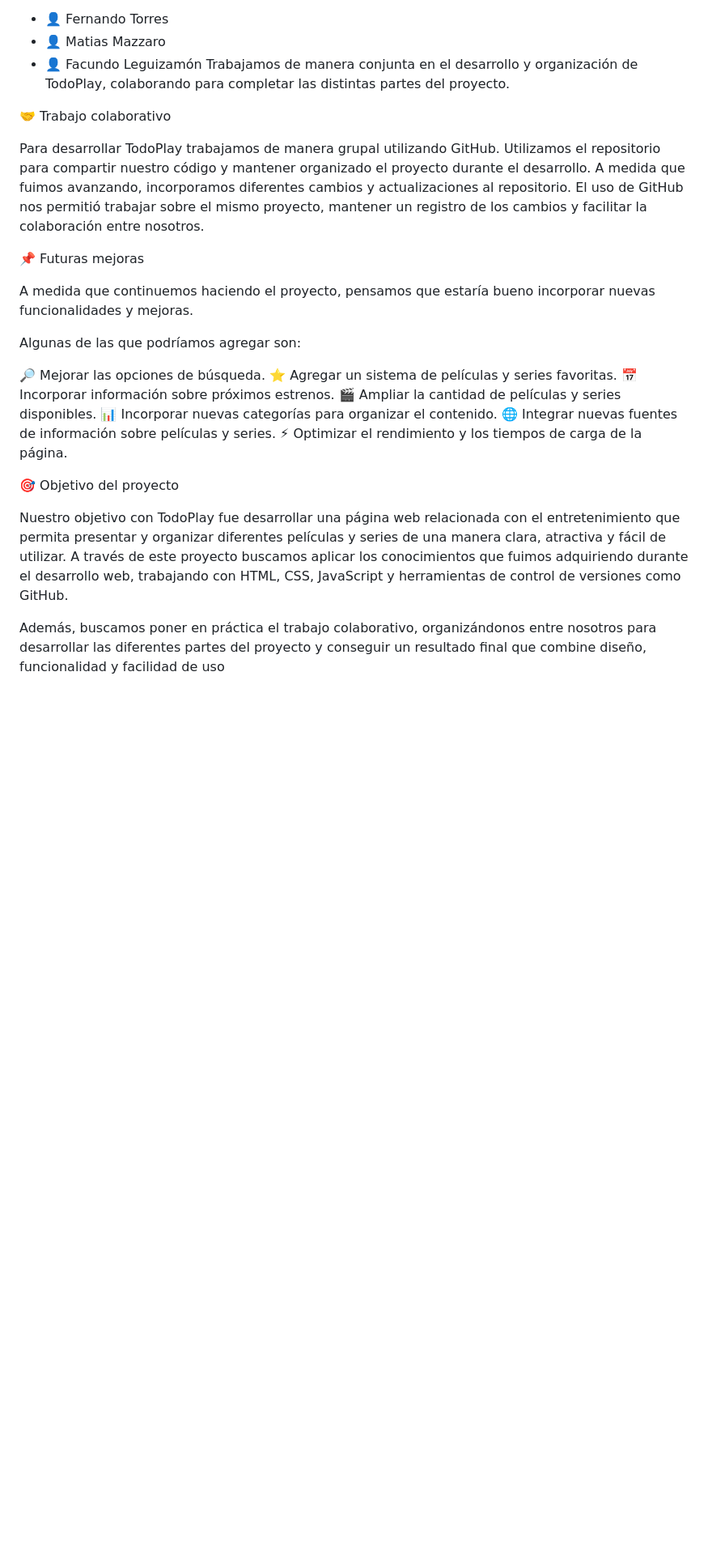
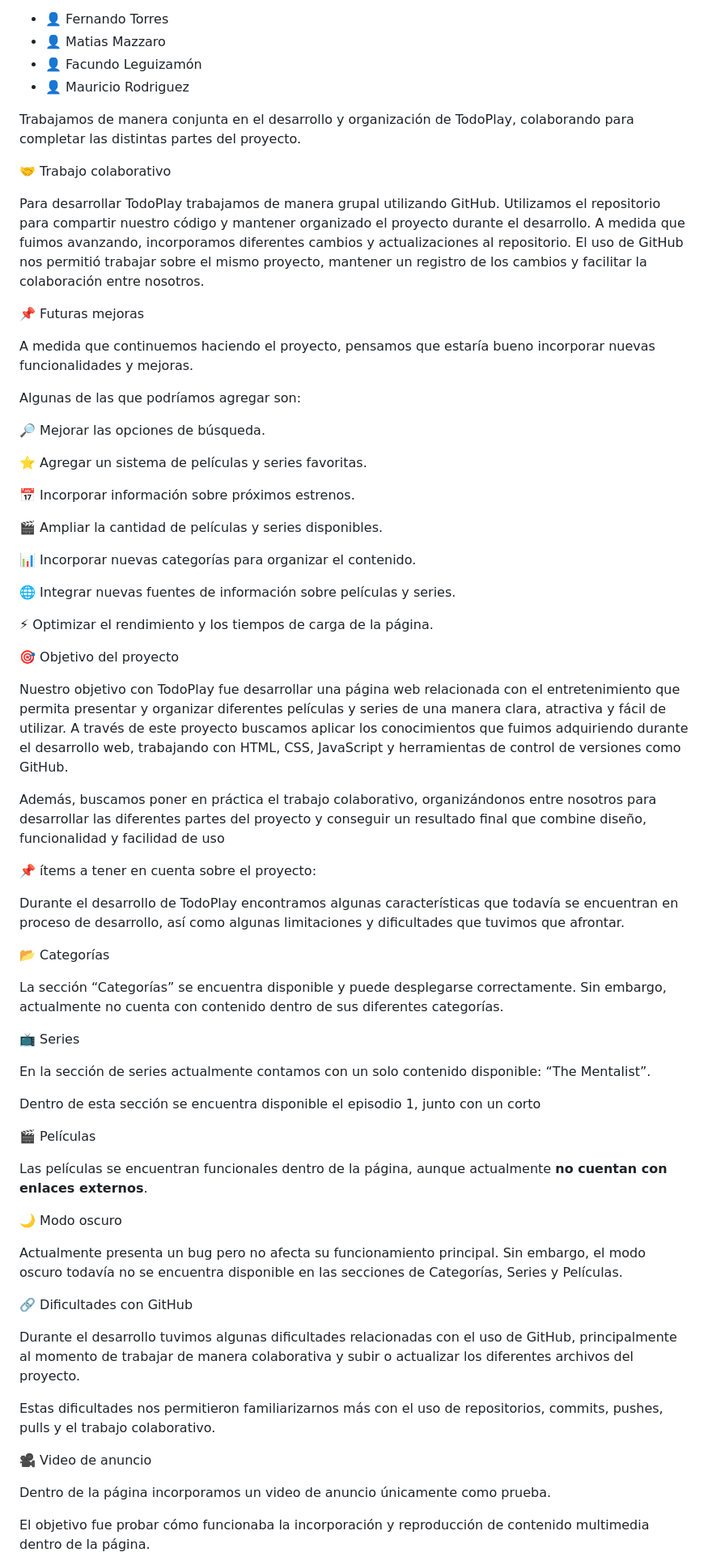
Before and after one commit to Fernando4236/TPI, a Markdown page: README.md, the part around one of its changes. Shown at 81% size. Drawn GitHub-style; blank space fills up the shorter version.

Commit message:
Update README with new contributor and project details
Added Mauricio Rodriguez to the project contributors list and expanded on future improvements and project details.

```diff
--- a/README.md
+++ b/README.md
@@ -112,10 +112,16 @@ Nuestro proyecto fue realizado por:
 - 👤 Fernando Torres
 - 👤 Matias Mazzaro
 - 👤 Facundo Leguizamón
+- 👤 Mauricio Rodriguez
+
+
+
 Trabajamos de manera conjunta en el desarrollo y organización de TodoPlay, colaborando
 para completar las distintas partes del proyecto.
 
+
 🤝 Trabajo colaborativo
+
 
 Para desarrollar TodoPlay trabajamos de manera grupal utilizando GitHub.
 Utilizamos el repositorio para compartir nuestro código y mantener organizado el proyecto
@@ -125,6 +131,7 @@ repositorio.
 El uso de GitHub nos permitió trabajar sobre el mismo proyecto, mantener un registro de los
 cambios y facilitar la colaboración entre nosotros.
 
+
 📌 Futuras mejoras
 
 A medida que continuemos haciendo el proyecto, pensamos que estaría bueno incorporar
@@ -133,12 +140,19 @@ nuevas funcionalidades y mejoras.
 Algunas de las que podríamos agregar son:
 
   🔎 Mejorar las opciones de búsqueda.
+
   ⭐ Agregar un sistema de películas y series favoritas.
+
   📅 Incorporar información sobre próximos estrenos.
+
   🎬 Ampliar la cantidad de películas y series disponibles.
+
   📊 Incorporar nuevas categorías para organizar el contenido.
+
   🌐 Integrar nuevas fuentes de información sobre películas y series.
+
   ⚡ Optimizar el rendimiento y los tiempos de carga de la página.
+
 
 🎯 Objetivo del proyecto
 
@@ -151,3 +165,48 @@ de versiones como GitHub.
 
 Además, buscamos poner en práctica el trabajo colaborativo, organizándonos entre
 nosotros para desarrollar las diferentes partes del proyecto y conseguir un resultado final que combine diseño, funcionalidad y facilidad de uso
+
+
+📌 ítems a tener en cuenta sobre el proyecto:
+
+Durante el desarrollo de TodoPlay encontramos algunas características que todavía se encuentran en proceso de desarrollo, así como algunas limitaciones y dificultades que tuvimos que afrontar.
+
+
+📂 Categorías
+
+La sección “Categorías” se encuentra disponible y puede desplegarse correctamente. Sin embargo, actualmente no cuenta con contenido dentro de sus diferentes categorías.
+
+
+📺 Series
+
+En la sección de series actualmente contamos con un solo contenido disponible: “The Mentalist”.
+
+Dentro de esta sección se encuentra disponible el episodio 1, junto con un corto
+
+
+🎬 Películas
+
+Las películas se encuentran funcionales dentro de la página, aunque actualmente **no cuentan con enlaces externos**.
+
+
+🌙 Modo oscuro
+
+Actualmente presenta un bug pero no afecta su funcionamiento principal. Sin embargo, el modo oscuro todavía no se encuentra disponible en las secciones de Categorías, Series y Películas.
+
+
+🔗 Dificultades con GitHub
+
+Durante el desarrollo tuvimos algunas dificultades relacionadas con el uso de GitHub, principalmente al momento de trabajar de manera colaborativa y subir o actualizar los diferentes archivos del proyecto.
+
+Estas dificultades nos permitieron familiarizarnos más con el uso de repositorios, commits, pushes, pulls y el trabajo colaborativo.
+
+
+🎥 Video de anuncio
+
+Dentro de la página incorporamos un video de anuncio únicamente como prueba.
+
+El objetivo fue probar cómo funcionaba la incorporación y reproducción de contenido multimedia dentro de la página.
+
+
+
+
```
Also changed, not shown: other parts of README.md (+14 -0 lines).
